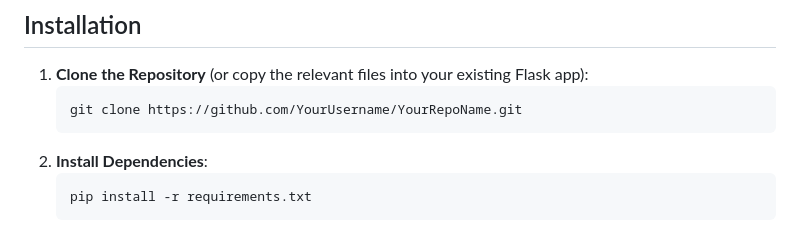
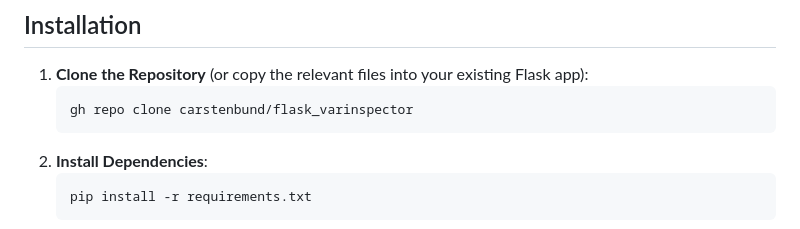
Before and after one commit to carstenbund/flask_varinspector, a Markdown page: README.md, the part around the change. Rendered like a GitHub page.

````diff
--- a/README.md
+++ b/README.md
@@ -44,7 +44,7 @@ A **Flask Variable Inspector** that allows you to **dynamically** browse and ins
 
 1. **Clone the Repository** (or copy the relevant files into your existing Flask app):
    ```bash
-   git clone https://github.com/YourUsername/YourRepoName.git
+   gh repo clone carstenbund/flask_varinspector
    ```
 2. **Install Dependencies**:
    ```bash
````
